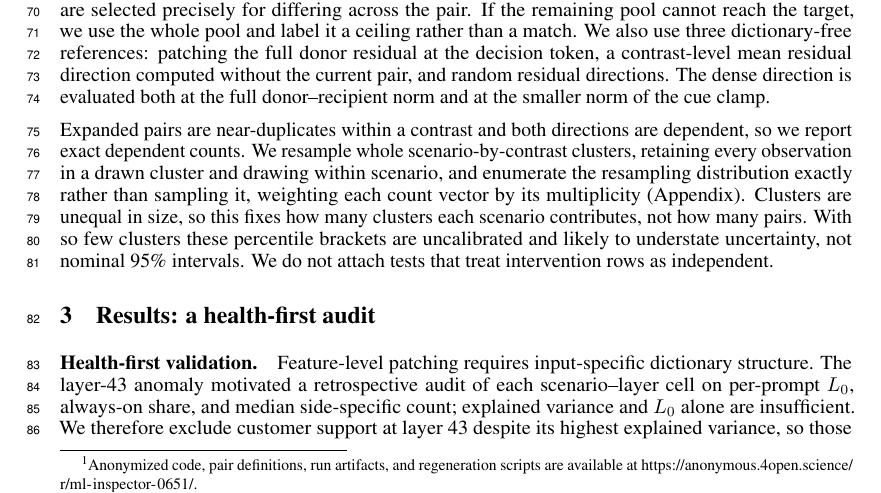
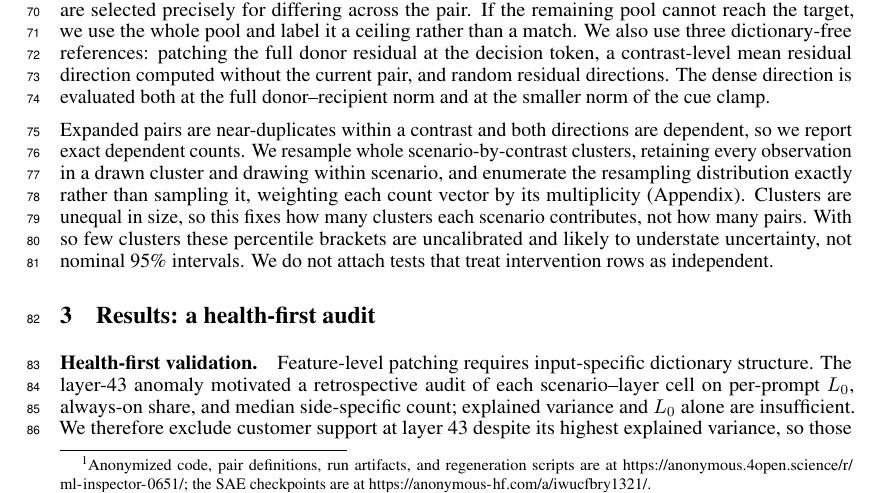
Before and after one commit to dataiku/kiji-inspector, a LaTeX paper (paper/steering_workshop/From Readable to Causal.tex): part of page 2 of 17, cut so that both start at the same text. Compiled offline with pdfLaTeX.

Commit message:
Link the SAE checkpoints from the main text
The mirror was reachable only from A.6 on page 9, four pages after the
dictionaries are introduced and outside the five pages a reviewer has to
read. The footnote that already carries the code repository now carries the
checkpoints too.

```diff
--- a/paper/steering_workshop/From Readable to Causal.tex
+++ b/paper/steering_workshop/From Readable to Causal.tex
@@ -119,8 +119,8 @@ dictionary's input scale. No reconstruction error enters the forward pass. Captu
 agree on every expanded baseline choice; mean residual cosine is 0.999 and
 0.998 by scenario, minimum 0.987.
 \footnote{Anonymized code, pair definitions, run artifacts, and regeneration
-scripts are available at
-\url{https://anonymous.4open.science/r/ml-inspector-0651/}.}
+scripts are at \url{https://anonymous.4open.science/r/ml-inspector-0651/};
+the SAE checkpoints are at \url{https://anonymous-hf.com/a/iwucfbry1321/}.}
 
 \paragraph{Pairs and interventions.}
 We sweep 377,626 supply-chain and 327,988 customer-support pairs and apply
```
